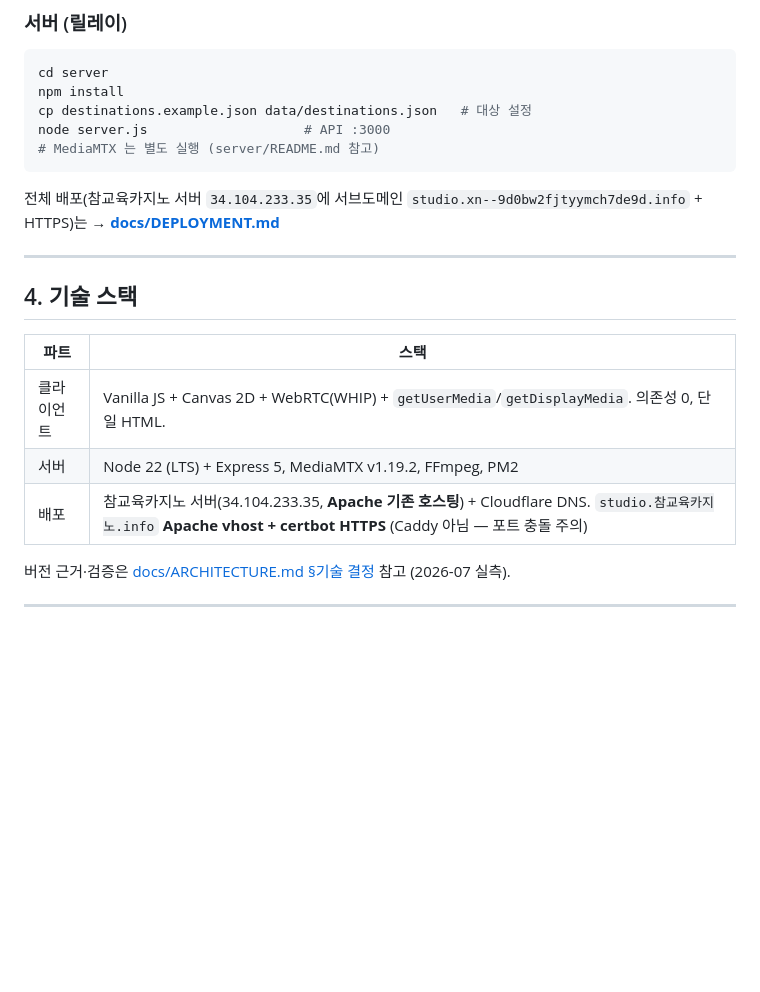
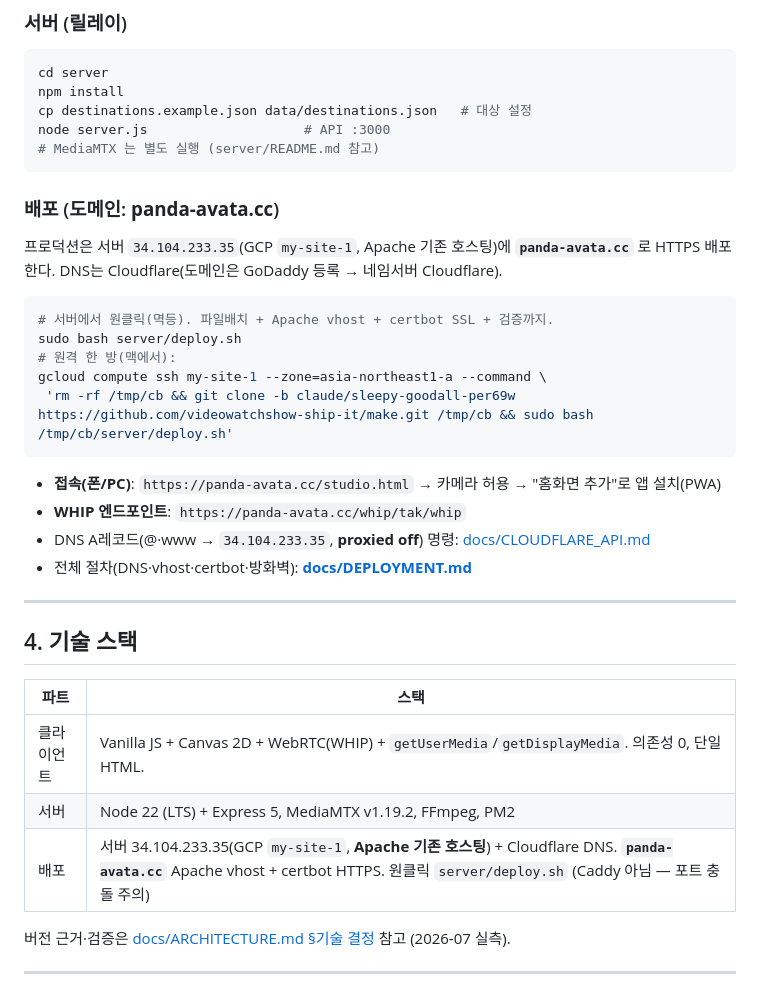
Before and after one commit to videowatchshow-ship-it/make, a Markdown page: README.md, the part around the change. Drawn GitHub-style; blank space fills up the shorter version.

Commit message:
docs(readme): panda-avata.cc deployment (one-command deploy.sh, live URL, DNS ref)

````diff
--- a/README.md
+++ b/README.md
@@ -66,7 +66,22 @@ node server.js                    # API :3000
 # MediaMTX 는 별도 실행 (server/README.md 참고)
 ```
 
-전체 배포(참교육카지노 서버 `34.104.233.35`에 서브도메인 `studio.xn--9d0bw2fjtyymch7de9d.info` + HTTPS)는 → **[docs/DEPLOYMENT.md](docs/DEPLOYMENT.md)**
+### 배포 (도메인: **panda-avata.cc**)
+
+프로덕션은 서버 `34.104.233.35`(GCP `my-site-1`, Apache 기존 호스팅)에 **`panda-avata.cc`** 로 HTTPS 배포한다. DNS는 Cloudflare(도메인은 GoDaddy 등록 → 네임서버 Cloudflare).
+
+```bash
+# 서버에서 원클릭(멱등). 파일배치 + Apache vhost + certbot SSL + 검증까지.
+sudo bash server/deploy.sh
+# 원격 한 방(맥에서):
+gcloud compute ssh my-site-1 --zone=asia-northeast1-a --command \
+ 'rm -rf /tmp/cb && git clone -b claude/sleepy-goodall-per69w https://github.com/videowatchshow-ship-it/make.git /tmp/cb && sudo bash /tmp/cb/server/deploy.sh'
+```
+
+- **접속(폰/PC)**: `https://panda-avata.cc/studio.html` → 카메라 허용 → "홈화면 추가"로 앱 설치(PWA)
+- **WHIP 엔드포인트**: `https://panda-avata.cc/whip/tak/whip`
+- DNS A레코드(@·www → `34.104.233.35`, **proxied off**) 명령: [docs/CLOUDFLARE_API.md](docs/CLOUDFLARE_API.md)
+- 전체 절차(DNS·vhost·certbot·방화벽): **[docs/DEPLOYMENT.md](docs/DEPLOYMENT.md)**
 
 ---
 
@@ -76,7 +91,7 @@ node server.js                    # API :3000
 |--|--|
 | 클라이언트 | Vanilla JS + Canvas 2D + WebRTC(WHIP) + `getUserMedia`/`getDisplayMedia`. 의존성 0, 단일 HTML. |
 | 서버 | Node 22 (LTS) + Express 5, MediaMTX v1.19.2, FFmpeg, PM2 |
-| 배포 | 참교육카지노 서버(34.104.233.35, **Apache 기존 호스팅**) + Cloudflare DNS. `studio.참교육카지노.info` **Apache vhost + certbot HTTPS** (Caddy 아님 — 포트 충돌 주의) |
+| 배포 | 서버 34.104.233.35(GCP `my-site-1`, **Apache 기존 호스팅**) + Cloudflare DNS. **`panda-avata.cc`** Apache vhost + certbot HTTPS. 원클릭 `server/deploy.sh` (Caddy 아님 — 포트 충돌 주의) |
 
 버전 근거·검증은 [docs/ARCHITECTURE.md §기술 결정](docs/ARCHITECTURE.md) 참고 (2026-07 실측).
 
````
